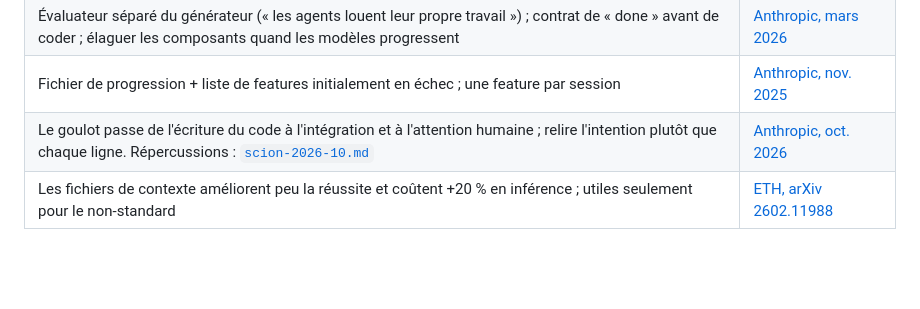
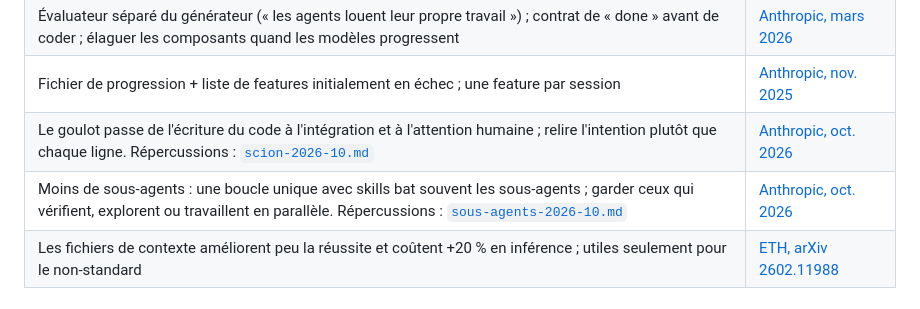
Before and after one commit to PatayEnCroute/Harness, a Markdown page: docs/research/etat-de-l-art-2026-10.md, the part around the change. Drawn GitHub-style; blank space fills up the shorter version.

```diff
--- a/docs/research/etat-de-l-art-2026-10.md
+++ b/docs/research/etat-de-l-art-2026-10.md
@@ -37,6 +37,7 @@
 | Évaluateur séparé du générateur (« les agents louent leur propre travail ») ; contrat de « done » avant de coder ; élaguer les composants quand les modèles progressent | [Anthropic, mars 2026](https://www.anthropic.com/engineering/harness-design-long-running-apps) |
 | Fichier de progression + liste de features initialement en échec ; une feature par session | [Anthropic, nov. 2025](https://www.anthropic.com/engineering/effective-harnesses-for-long-running-agents) |
 | Le goulot passe de l'écriture du code à l'intégration et à l'attention humaine ; relire l'intention plutôt que chaque ligne. Répercussions : [`scion-2026-10.md`](scion-2026-10.md) | [Anthropic, oct. 2026](https://www.anthropic.com/research/redesigning-source-control) |
+| Moins de sous-agents : une boucle unique avec skills bat souvent les sous-agents ; garder ceux qui vérifient, explorent ou travaillent en parallèle. Répercussions : [`sous-agents-2026-10.md`](sous-agents-2026-10.md) | [Anthropic, oct. 2026](https://claude.com/blog/building-agents-when-to-fold-subagents-into-your-main-agent-loop) |
 | Les fichiers de contexte améliorent peu la réussite et coûtent +20 % en inférence ; utiles seulement pour le non-standard | [ETH, arXiv 2602.11988](https://arxiv.org/abs/2602.11988) |
 
 ## 4. Packs existants : rôles et phases récurrents
```
Also changed, not shown: docs/research/sous-agents-2026-10.md (added, +134 -0 lines).
